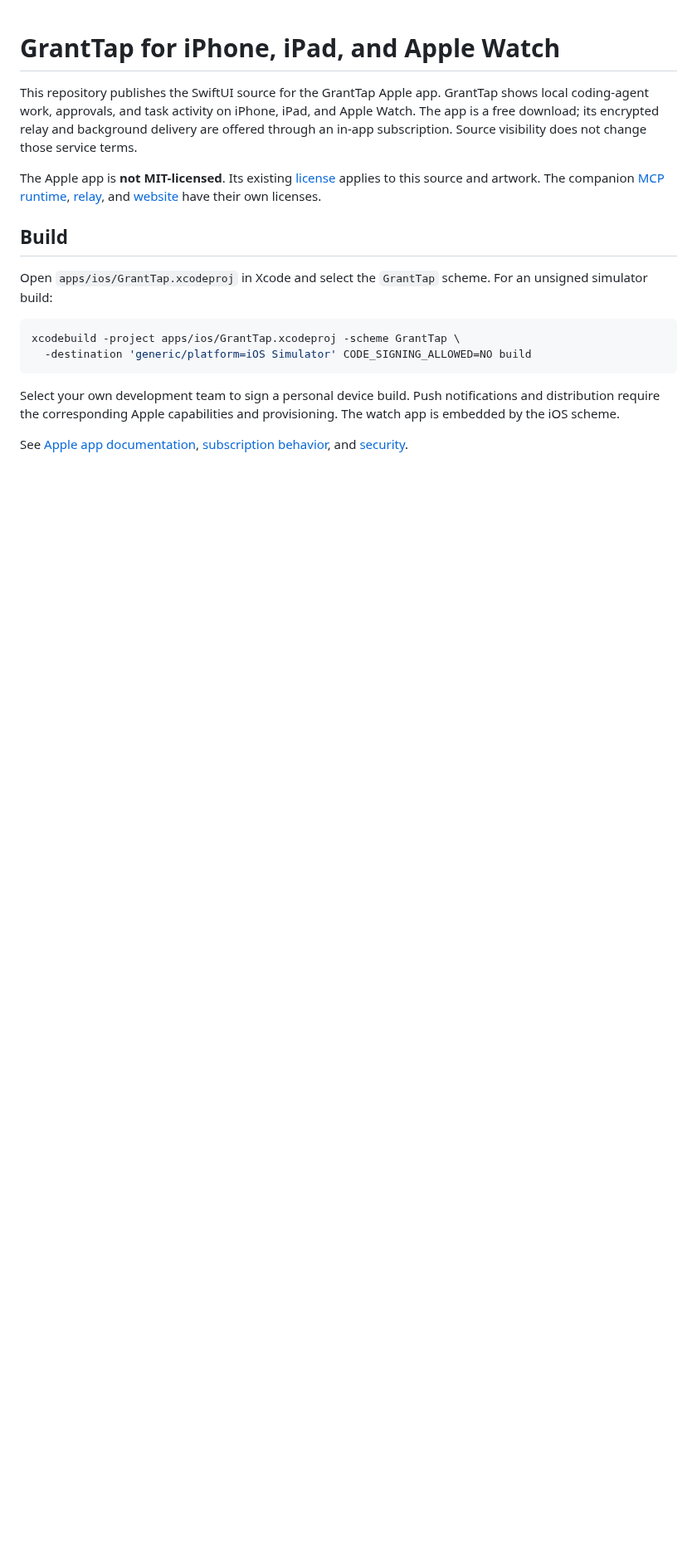
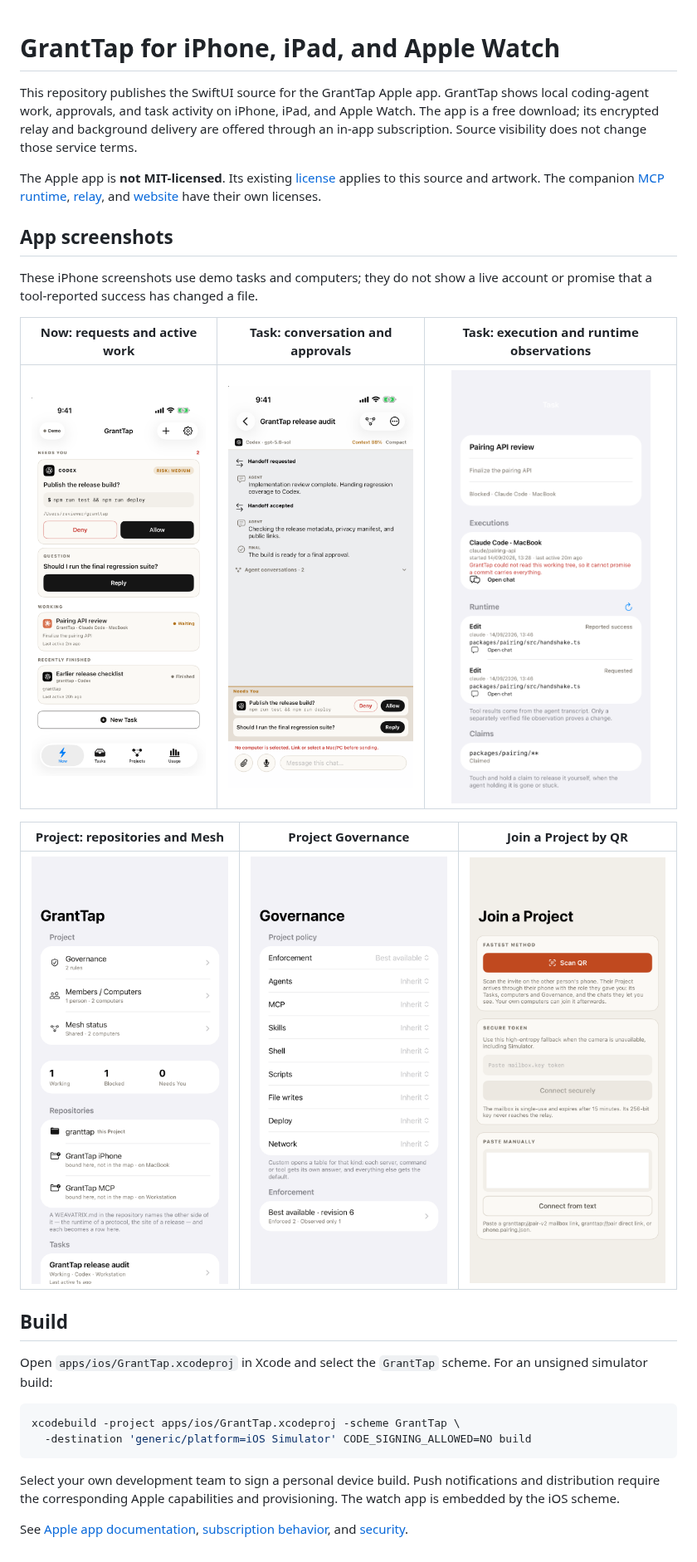
Before and after one commit to sergii-ziborov/granttap, a Markdown page: README.md, the part around the change. Shown at 83% size. Drawn GitHub-style; pictures changed too: docs/images/iphone-chat.png (added), docs/images/iphone-command-center.png (added), docs/images/iphone-governance.png (added); blank space fills up the shorter version.

Commit message:
Show Apple app screens in public README

```diff
--- a/README.md
+++ b/README.md
@@ -10,6 +10,19 @@ The Apple app is **not MIT-licensed**. Its existing [license](LICENSE) applies t
 this source and artwork. The companion [MCP runtime](https://github.com/sergii-ziborov/granttap-mcp),
 [relay](https://github.com/sergii-ziborov/granttap-relay), and
 [website](https://github.com/sergii-ziborov/granttap-site) have their own licenses.
+
+## App screenshots
+
+These iPhone screenshots use demo tasks and computers; they do not show a live
+account or promise that a tool-reported success has changed a file.
+
+| Now: requests and active work | Task: conversation and approvals | Task: execution and runtime observations |
+|:--:|:--:|:--:|
+| <img src="docs/images/iphone-command-center.png" width="240" alt="Now screen with an approval request, a question, and active tasks"> | <img src="docs/images/iphone-chat.png" width="240" alt="Task conversation with handoff activity and pending approvals"> | <img src="docs/images/iphone-task-route.png" width="240" alt="Task execution showing requested and reported tool activity, with an explicit working-tree warning"> |
+
+| Project: repositories and Mesh | Project Governance | Join a Project by QR |
+|:--:|:--:|:--:|
+| <img src="docs/images/iphone-project-mesh.png" width="240" alt="Project overview with Mesh status, repositories, and tasks"> | <img src="docs/images/iphone-governance.png" width="240" alt="Project Governance settings for agents, tools, and other capabilities"> | <img src="docs/images/iphone-join-project.png" width="240" alt="Join a shared Project by scanning a QR code or using a secure fallback"> |
 
 ## Build
 
```
